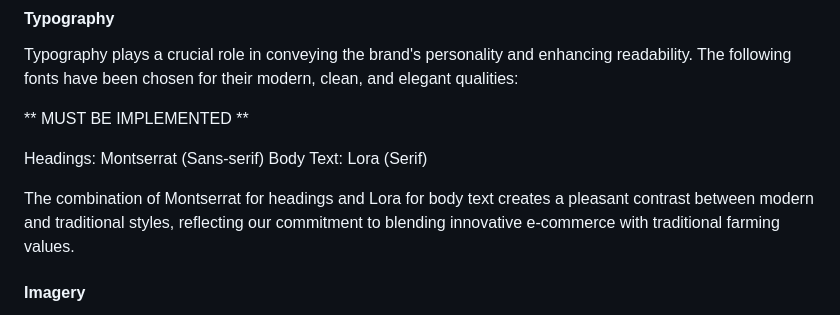
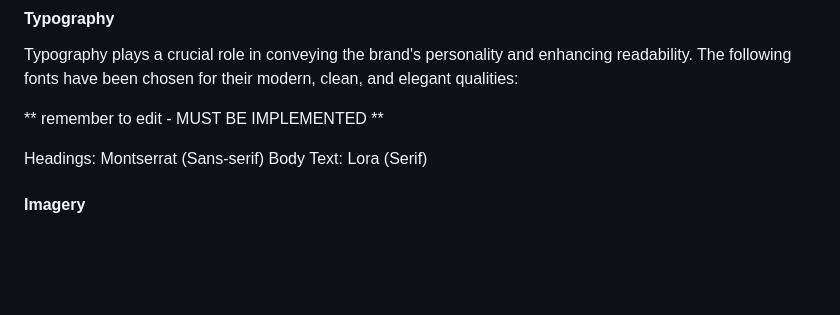
Before and after one commit to zioan/pp4_GreenLocalVeggies, a Markdown page: README.md, the part around one of its changes. Rendered like a GitHub page; blank space fills up the shorter version.

Commit message:
Add reminder for future README updates and cleanup

```diff
--- a/README.md
+++ b/README.md
@@ -210,12 +210,10 @@ The color scheme for Green Local Veggies has been carefully selected to reflect
 #### Typography
 Typography plays a crucial role in conveying the brand's personality and enhancing readability. The following fonts have been chosen for their modern, clean, and elegant qualities:
 
-** MUST BE IMPLEMENTED **
+** remember to edit - MUST BE IMPLEMENTED **
 
 Headings: Montserrat (Sans-serif)
 Body Text: Lora (Serif)
-
-The combination of Montserrat for headings and Lora for body text creates a pleasant contrast between modern and traditional styles, reflecting our commitment to blending innovative e-commerce with traditional farming values.
 
 #### Imagery
 The imagery used throughout the Green Local Veggies website is carefully curated to showcase the product quality.
```
Also changed, not shown: other parts of README.md (+1 -1 lines).
